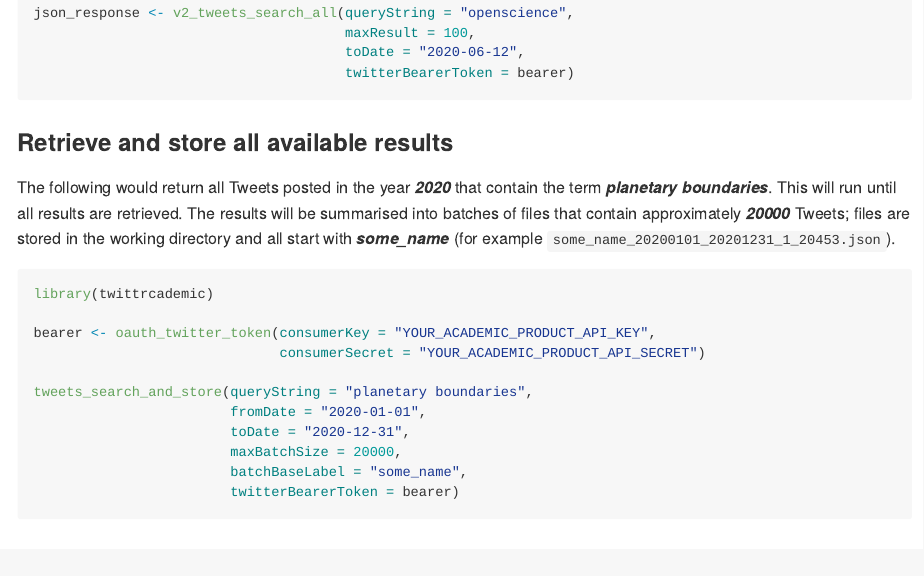
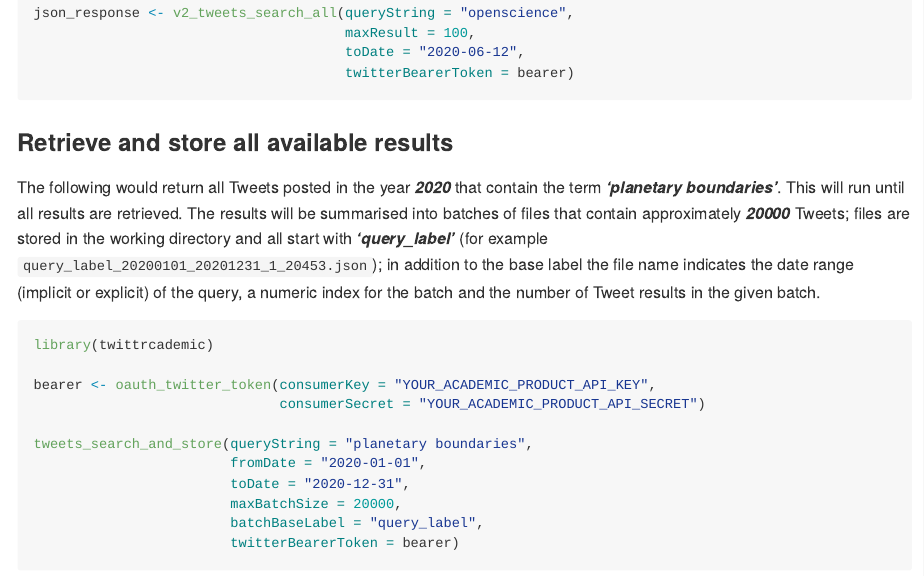
Before and after one commit to sdaume/twittrcademic, an R Markdown document (README.Rmd): the page in a window 1100 px wide, from 1130 px down. The pictures show the output file README.md that the author committed with the source, drawn offline in the style of GitHub; badge pictures from the web are left out.

Commit message:
Edit package documentation (minor)

````diff
--- a/README.Rmd
+++ b/README.Rmd
@@ -65,7 +65,7 @@ json_response <- v2_tweets_search_all(queryString = "openscience",
 
 
 ### Retrieve and store all available results
-The following would return all Tweets posted in the year ***2020*** that contain the term ***planetary boundaries***. This will run until all results are retrieved. The results will be summarised into batches of files that contain approximately ***20000*** Tweets; files are stored in the working directory and all start with ***some_name*** (for example `some_name_20200101_20201231_1_20453.json`).
+The following would return all Tweets posted in the year ***2020*** that contain the term ***'planetary boundaries'***. This will run until all results are retrieved. The results will be summarised into batches of files that contain approximately ***20000*** Tweets; files are stored in the working directory and all start with ***'query_label'*** (for example `query_label_20200101_20201231_1_20453.json`); in addition to the base label the file name indicates the date range (implicit or explicit) of the query, a numeric index for the batch and the number of Tweet results in the given batch.
 
 
 ```{r, eval=FALSE}
@@ -78,7 +78,7 @@ tweets_search_and_store(queryString = "planetary boundaries",
                         fromDate = "2020-01-01",
                         toDate = "2020-12-31",
                         maxBatchSize = 20000,
-                        batchBaseLabel = "some_name",
+                        batchBaseLabel = "query_label",
                         twitterBearerToken = bearer)
 ```
 
````
Also changed, not shown: R/search-tweets.R (+3 -1 lines), README.md, 1 other file.
